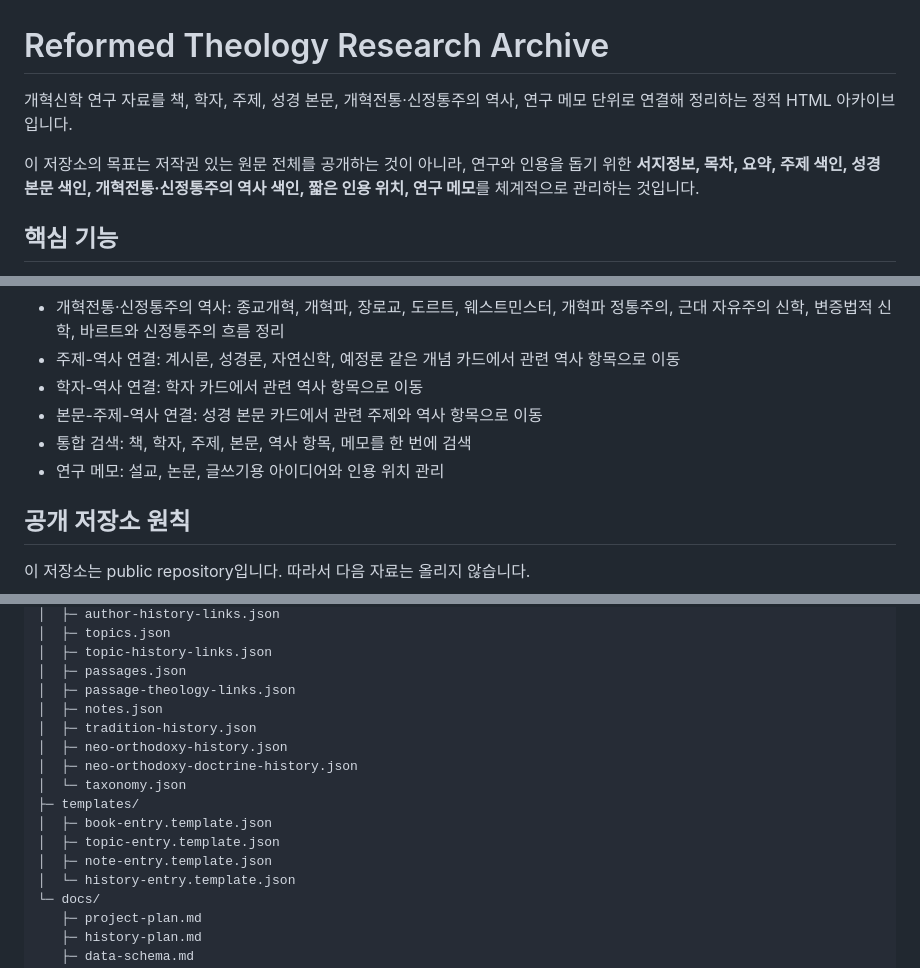
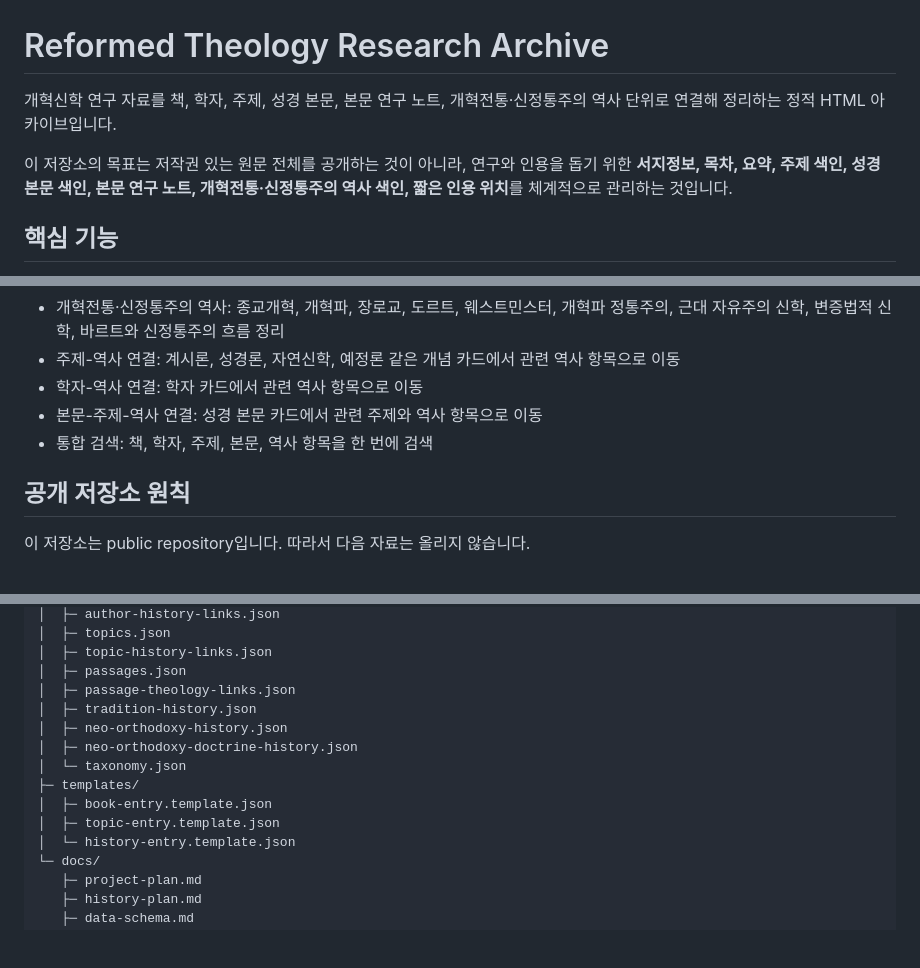
Before and after one commit to Gyu1718/Reformed_Theology_Research_Archive, a Markdown page: README.md, 3 parts joined by grey strips. Rendered like a GitHub page; blank space fills up the shorter version.

Commit message:
Remove standalone research memo references from README

```diff
--- a/README.md
+++ b/README.md
@@ -1,8 +1,8 @@
 # Reformed Theology Research Archive
 
-개혁신학 연구 자료를 책, 학자, 주제, 성경 본문, 개혁전통·신정통주의 역사, 연구 메모 단위로 연결해 정리하는 정적 HTML 아카이브입니다.
+개혁신학 연구 자료를 책, 학자, 주제, 성경 본문, 본문 연구 노트, 개혁전통·신정통주의 역사 단위로 연결해 정리하는 정적 HTML 아카이브입니다.
 
-이 저장소의 목표는 저작권 있는 원문 전체를 공개하는 것이 아니라, 연구와 인용을 돕기 위한 **서지정보, 목차, 요약, 주제 색인, 성경 본문 색인, 개혁전통·신정통주의 역사 색인, 짧은 인용 위치, 연구 메모**를 체계적으로 관리하는 것입니다.
+이 저장소의 목표는 저작권 있는 원문 전체를 공개하는 것이 아니라, 연구와 인용을 돕기 위한 **서지정보, 목차, 요약, 주제 색인, 성경 본문 색인, 본문 연구 노트, 개혁전통·신정통주의 역사 색인, 짧은 인용 위치**를 체계적으로 관리하는 것입니다.
 
 ## 핵심 기능
 
@@ -15,8 +15,7 @@
 - 주제-역사 연결: 계시론, 성경론, 자연신학, 예정론 같은 개념 카드에서 관련 역사 항목으로 이동
 - 학자-역사 연결: 학자 카드에서 관련 역사 항목으로 이동
 - 본문-주제-역사 연결: 성경 본문 카드에서 관련 주제와 역사 항목으로 이동
-- 통합 검색: 책, 학자, 주제, 본문, 역사 항목, 메모를 한 번에 검색
-- 연구 메모: 설교, 논문, 글쓰기용 아이디어와 인용 위치 관리
+- 통합 검색: 책, 학자, 주제, 본문, 역사 항목을 한 번에 검색
 
 ## 공개 저장소 원칙
 
@@ -54,7 +53,6 @@
 │  ├─ topic-history-links.json
 │  ├─ passages.json
 │  ├─ passage-theology-links.json
-│  ├─ notes.json
 │  ├─ tradition-history.json
 │  ├─ neo-orthodoxy-history.json
 │  ├─ neo-orthodoxy-doctrine-history.json
@@ -62,7 +60,6 @@
 ├─ templates/
 │  ├─ book-entry.template.json
 │  ├─ topic-entry.template.json
-│  ├─ note-entry.template.json
 │  └─ history-entry.template.json
 └─ docs/
    ├─ project-plan.md
```
Also changed, not shown: other parts of README.md (+0 -2 lines).
